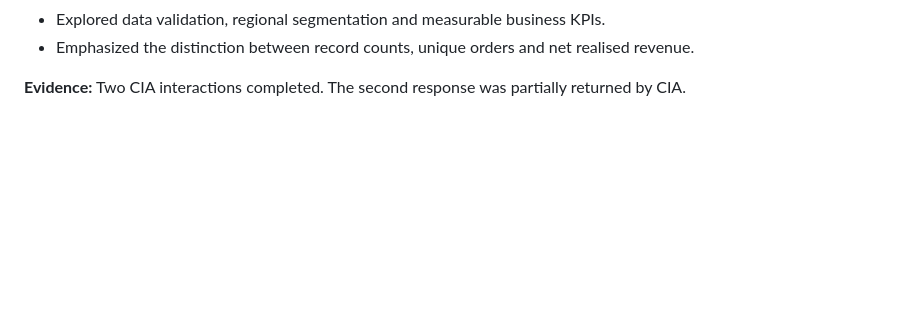
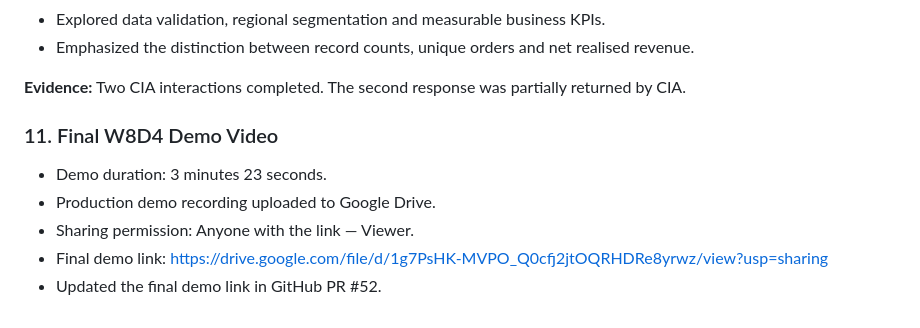
Before and after one commit to vandana-2004/cynaris-internship-data-analytics., a Markdown page: work_log.md, the part around the change. GitHub-like rendering; blank space fills up the shorter version.

Commit message:
docs: add final W8D4 demo video link

```diff
--- a/work_log.md
+++ b/work_log.md
@@ -1762,3 +1762,11 @@ Completed two CIA mentor interactions:
 - Emphasized the distinction between record counts, unique orders and net realised revenue.
 
 **Evidence:** Two CIA interactions completed. The second response was partially returned by CIA.
+
+### 11. Final W8D4 Demo Video
+
+- Demo duration: 3 minutes 23 seconds.
+- Production demo recording uploaded to Google Drive.
+- Sharing permission: Anyone with the link — Viewer.
+- Final demo link: https://drive.google.com/file/d/1g7PsHK-MVPO_Q0cfj2jtOQRHDRe8yrwz/view?usp=sharing
+- Updated the final demo link in GitHub PR #52.
```
